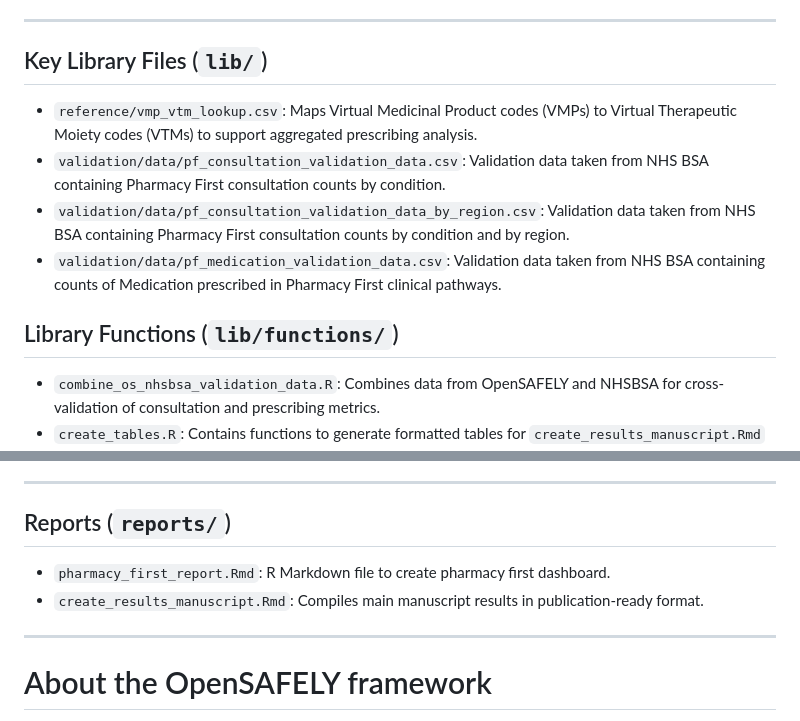
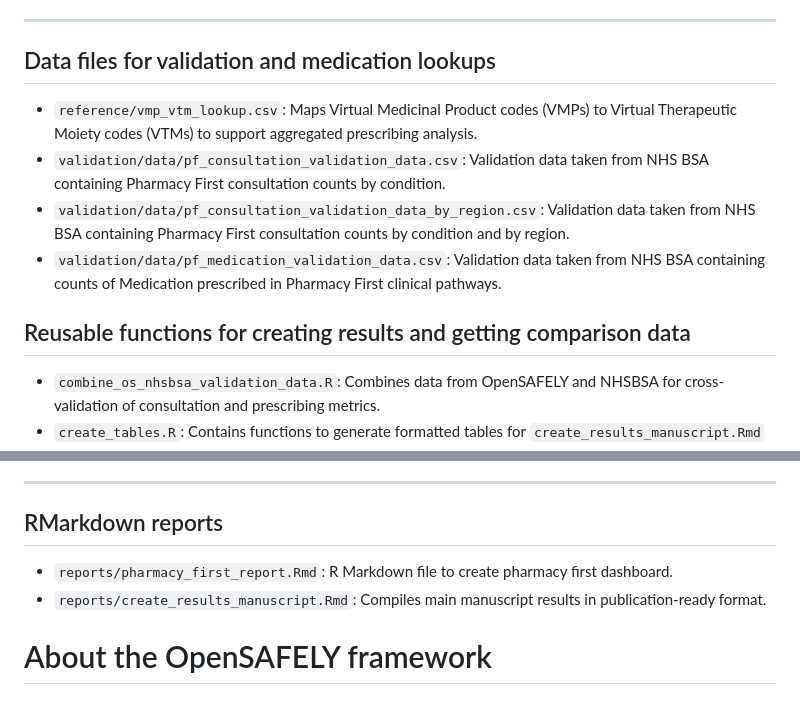
Before and after one commit to opensafely/pharmacy-first, a Markdown page: README.md, 2 parts joined by grey strips. GitHub-like rendering.

Commit message:
Add full file path names
Co-authored-by: Milan Wiedemann <milan.wiedemann@gmail.com>

```diff
--- a/README.md
+++ b/README.md
@@ -48,14 +48,14 @@ No clinical, policy or safety conclusions must be drawn from the contents of thi
 
 ---
 
-## Key Library Files (`lib/`)
+## Data files for validation and medication lookups
 
 - `reference/vmp_vtm_lookup.csv`: Maps Virtual Medicinal Product codes (VMPs) to Virtual Therapeutic Moiety codes (VTMs) to support aggregated prescribing analysis.
 - `validation/data/pf_consultation_validation_data.csv`: Validation data taken from NHS BSA containing Pharmacy First consultation counts by condition.
 - `validation/data/pf_consultation_validation_data_by_region.csv`: Validation data taken from NHS BSA containing Pharmacy First consultation counts by condition and by region.
 - `validation/data/pf_medication_validation_data.csv`: Validation data taken from NHS BSA containing counts of Medication prescribed in Pharmacy First clinical pathways.
 
-## Library Functions (`lib/functions/`)
+## Reusable functions for creating results and getting comparison data
 
 - `combine_os_nhsbsa_validation_data.R`: Combines data from OpenSAFELY and NHSBSA for cross-validation of consultation and prescribing metrics.
 - `create_tables.R`: Contains functions to generate formatted tables for `create_results_manuscript.Rmd` and `pharmacy_first_report.Rmd`.
@@ -68,12 +68,11 @@ No clinical, policy or safety conclusions must be drawn from the contents of thi
 
 ---
 
-## Reports (`reports/`)
+## RMarkdown reports
 
-- `pharmacy_first_report.Rmd`: R Markdown file to create pharmacy first dashboard.
-- `create_results_manuscript.Rmd`: Compiles main manuscript results in publication-ready format.
+- `reports/pharmacy_first_report.Rmd`: R Markdown file to create pharmacy first dashboard.
+- `reports/create_results_manuscript.Rmd`: Compiles main manuscript results in publication-ready format.
 
----
 
 # About the OpenSAFELY framework
 
```
